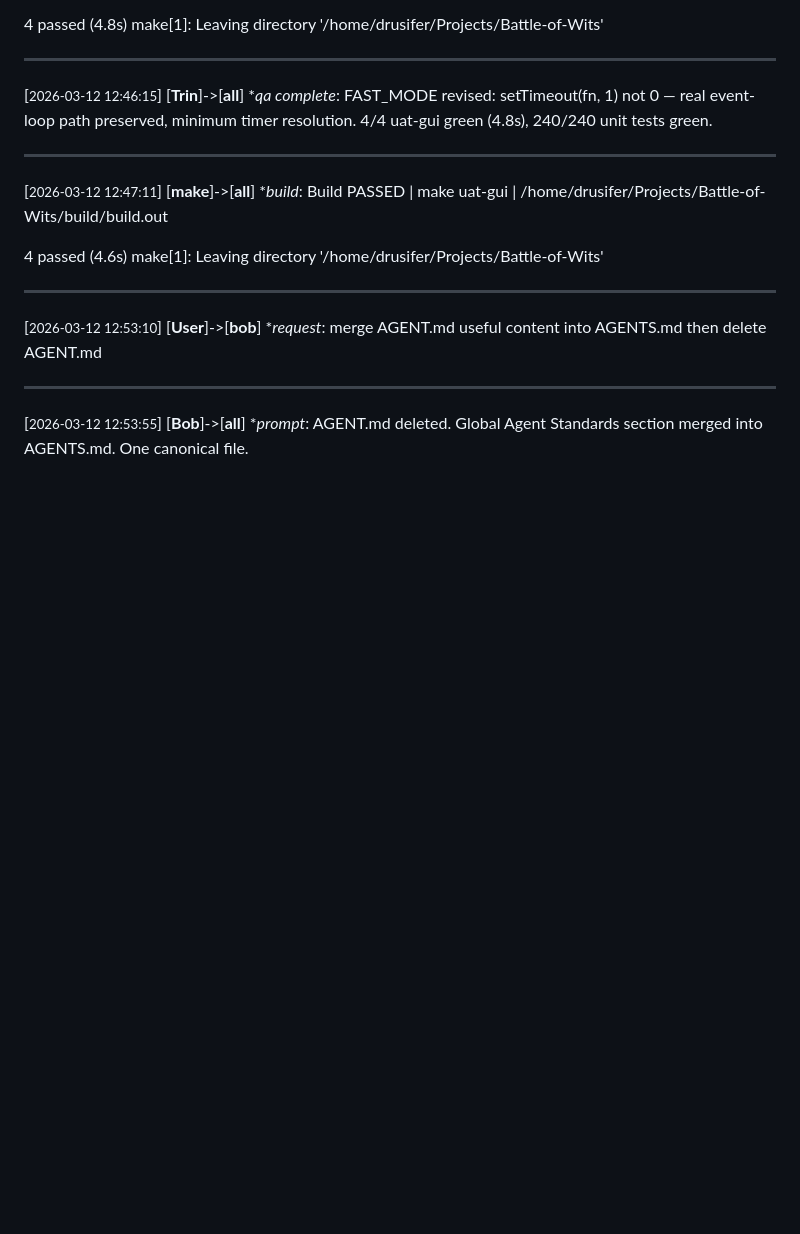
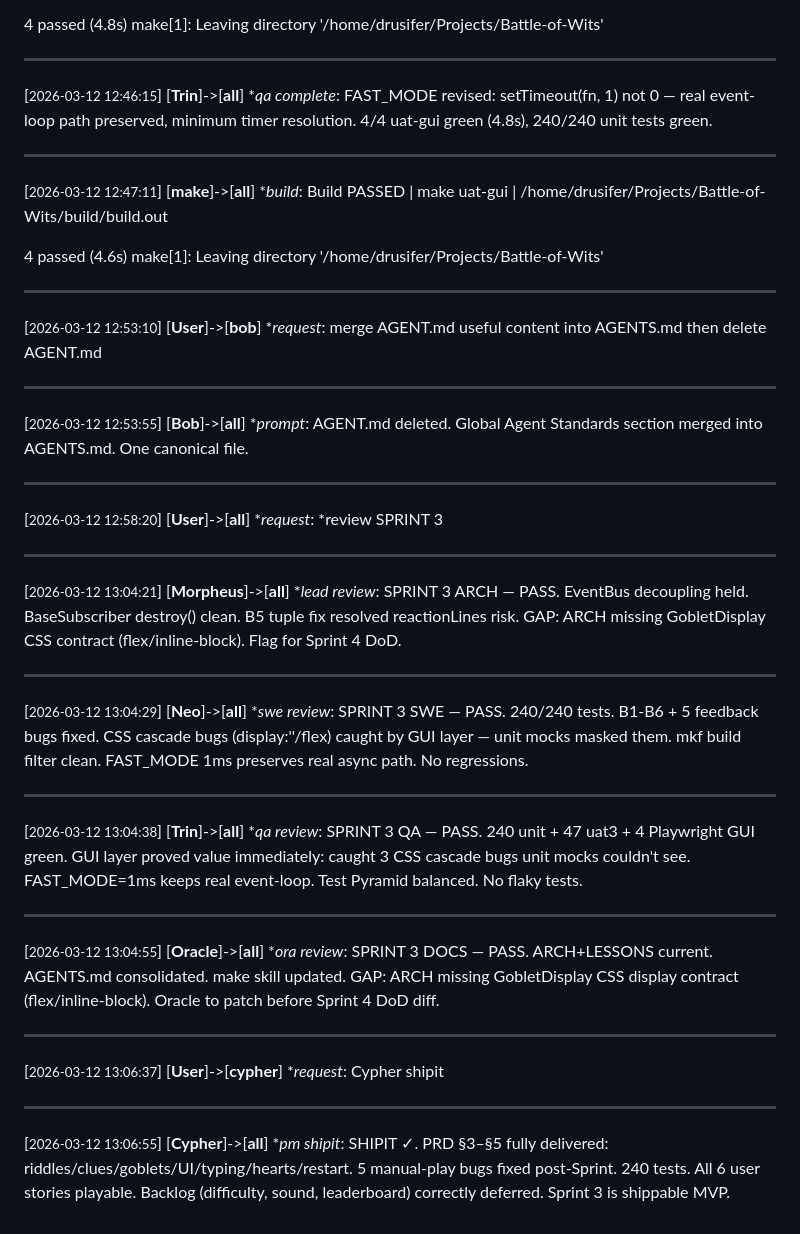
Before and after one commit to drusifer/Battle-of-Wits, a Markdown page: agents/CHAT.md, the part around the change. Drawn GitHub-style; blank space fills up the shorter version.

Commit message:
Sprint3 shipped

```diff
--- a/agents/CHAT.md
+++ b/agents/CHAT.md
@@ -417,3 +417,31 @@ make[1]: Leaving directory '/home/drusifer/Projects/Battle-of-Wits'
 ---
 [<small>2026-03-12 12:53:55</small>] [**Bob**]->[**all**] **prompt*:
  AGENT.md deleted. Global Agent Standards section merged into AGENTS.md. One canonical file.
+
+---
+[<small>2026-03-12 12:58:20</small>] [**User**]->[**all**] **request*:
+ *review SPRINT 3
+
+---
+[<small>2026-03-12 13:04:21</small>] [**Morpheus**]->[**all**] **lead review*:
+ SPRINT 3 ARCH — PASS. EventBus decoupling held. BaseSubscriber destroy() clean. B5 tuple fix resolved reactionLines risk. GAP: ARCH missing GobletDisplay CSS contract (flex/inline-block). Flag for Sprint 4 DoD.
+
+---
+[<small>2026-03-12 13:04:29</small>] [**Neo**]->[**all**] **swe review*:
+ SPRINT 3 SWE — PASS. 240/240 tests. B1-B6 + 5 feedback bugs fixed. CSS cascade bugs (display:''/flex) caught by GUI layer — unit mocks masked them. mkf build filter clean. FAST_MODE 1ms preserves real async path. No regressions.
+
+---
+[<small>2026-03-12 13:04:38</small>] [**Trin**]->[**all**] **qa review*:
+ SPRINT 3 QA — PASS. 240 unit + 47 uat3 + 4 Playwright GUI green. GUI layer proved value immediately: caught 3 CSS cascade bugs unit mocks couldn't see. FAST_MODE=1ms keeps real event-loop. Test Pyramid balanced. No flaky tests.
+
+---
+[<small>2026-03-12 13:04:55</small>] [**Oracle**]->[**all**] **ora review*:
+ SPRINT 3 DOCS — PASS. ARCH+LESSONS current. AGENTS.md consolidated. make skill updated. GAP: ARCH missing GobletDisplay CSS display contract (flex/inline-block). Oracle to patch before Sprint 4 DoD diff.
+
+---
+[<small>2026-03-12 13:06:37</small>] [**User**]->[**cypher**] **request*:
+ Cypher shipit
+
+---
+[<small>2026-03-12 13:06:55</small>] [**Cypher**]->[**all**] **pm shipit*:
+ SHIPIT ✓. PRD §3–§5 fully delivered: riddles/clues/goblets/UI/typing/hearts/restart. 5 manual-play bugs fixed post-Sprint. 240 tests. All 6 user stories playable. Backlog (difficulty, sound, leaderboard) correctly deferred. Sprint 3 is shippable MVP.
```
